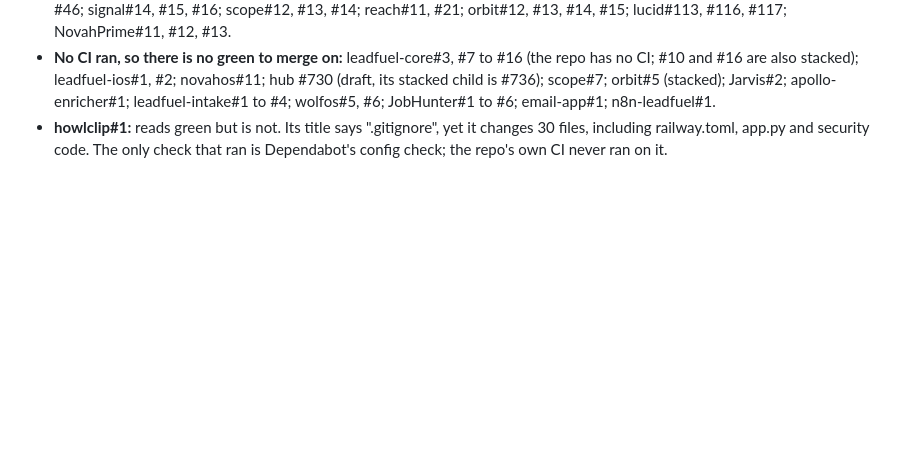
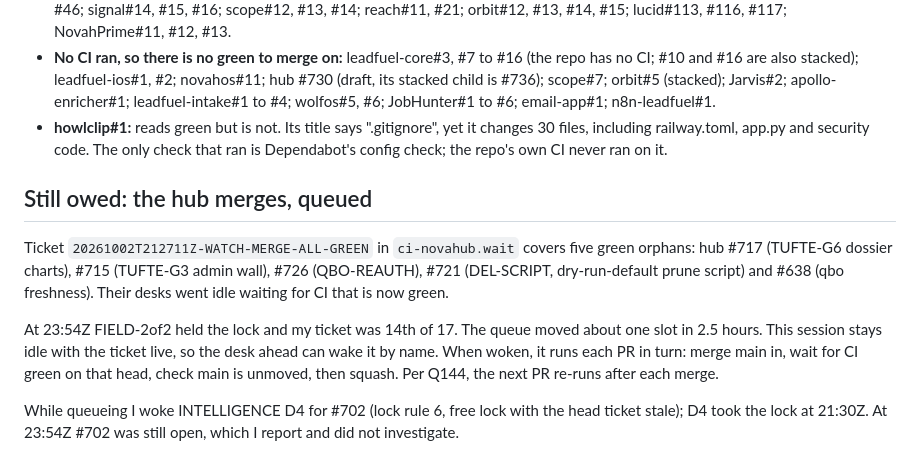
Before and after one commit to NOVAHGREYWOLF/leadfuel-core, a Markdown page: reports/MERGE-ALL-GREEN.md, the part around the change. Rendered like a GitHub page; blank space fills up the shorter version.

Commit message:
MERGE-ALL-GREEN: hub queue state
Co-Authored-By: Claude Opus 5.5 <noreply@anthropic.com>

```diff
--- a/reports/MERGE-ALL-GREEN.md
+++ b/reports/MERGE-ALL-GREEN.md
@@ -123,4 +123,12 @@ gh pr merge <n> -R NOVAHGREYWOLF/<repo> --squash
 - **No CI ran, so there is no green to merge on:** leadfuel-core#3, #7 to #16 (the repo has no CI; #10 and #16 are also stacked); leadfuel-ios#1, #2; novahos#11; hub #730 (draft, its stacked child is #736); scope#7; orbit#5 (stacked); Jarvis#2; apollo-enricher#1; leadfuel-intake#1 to #4; wolfos#5, #6; JobHunter#1 to #6; email-app#1; n8n-leadfuel#1.
 - **howlclip#1:** reads green but is not. Its title says ".gitignore", yet it changes 30 files, including railway.toml, app.py and security code. The only check that ran is Dependabot's config check; the repo's own CI never ran on it.
 
+## Still owed: the hub merges, queued
+
+Ticket `20261002T212711Z-WATCH-MERGE-ALL-GREEN` in `ci-novahub.wait` covers five green orphans: hub #717 (TUFTE-G6 dossier charts), #715 (TUFTE-G3 admin wall), #726 (QBO-REAUTH), #721 (DEL-SCRIPT, dry-run-default prune script) and #638 (qbo freshness). Their desks went idle waiting for CI that is now green.
+
+At 23:54Z FIELD-2of2 held the lock and my ticket was 14th of 17. The queue moved about one slot in 2.5 hours. This session stays idle with the ticket live, so the desk ahead can wake it by name. When woken, it runs each PR in turn: merge main in, wait for CI green on that head, check main is unmoved, then squash. Per Q144, the next PR re-runs after each merge.
+
+While queueing I woke INTELLIGENCE D4 for #702 (lock rule 6, free lock with the head ticket stale); D4 took the lock at 21:30Z. At 23:54Z #702 was still open, which I report and did not investigate.
+
 <!-- QUEUE-STATE -->
```
